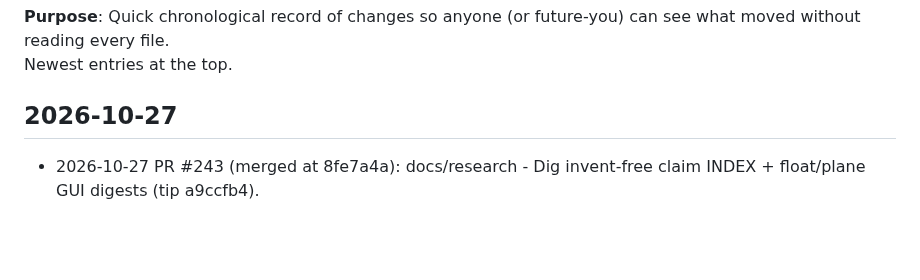
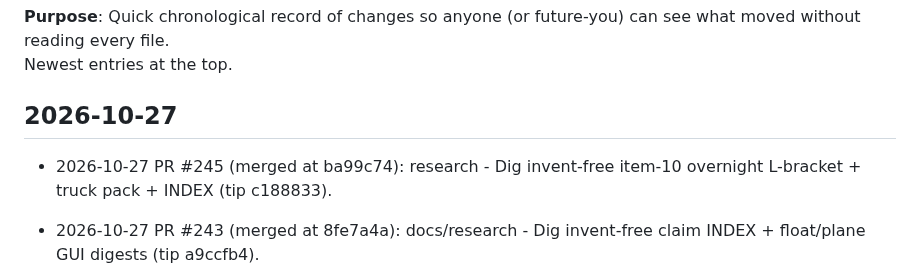
Before and after one commit to cyborgpencil/cad-mvp, a Markdown page: UPDATES.md, the part around the change. GitHub-like rendering; blank space fills up the shorter version.

Commit message:
docs(updates): #245 Dig item-10 overnight invent-free pack + INDEX

```diff
--- a/UPDATES.md
+++ b/UPDATES.md
@@ -4,6 +4,7 @@
 Newest entries at the top.
 
 ## 2026-10-27
+- 2026-10-27 PR #245 (merged at ba99c74): research - Dig invent-free item-10 overnight L-bracket + truck pack + INDEX (tip c188833).
 
 - 2026-10-27 PR #243 (merged at 8fe7a4a): docs/research - Dig invent-free claim INDEX + float/plane GUI digests (tip a9ccfb4).
 - 2026-10-27 PR #241 (merged at b905486): prompts - float 3-way agy split + plane-pick toggle (Chief A+B; tip abb8948).
```
